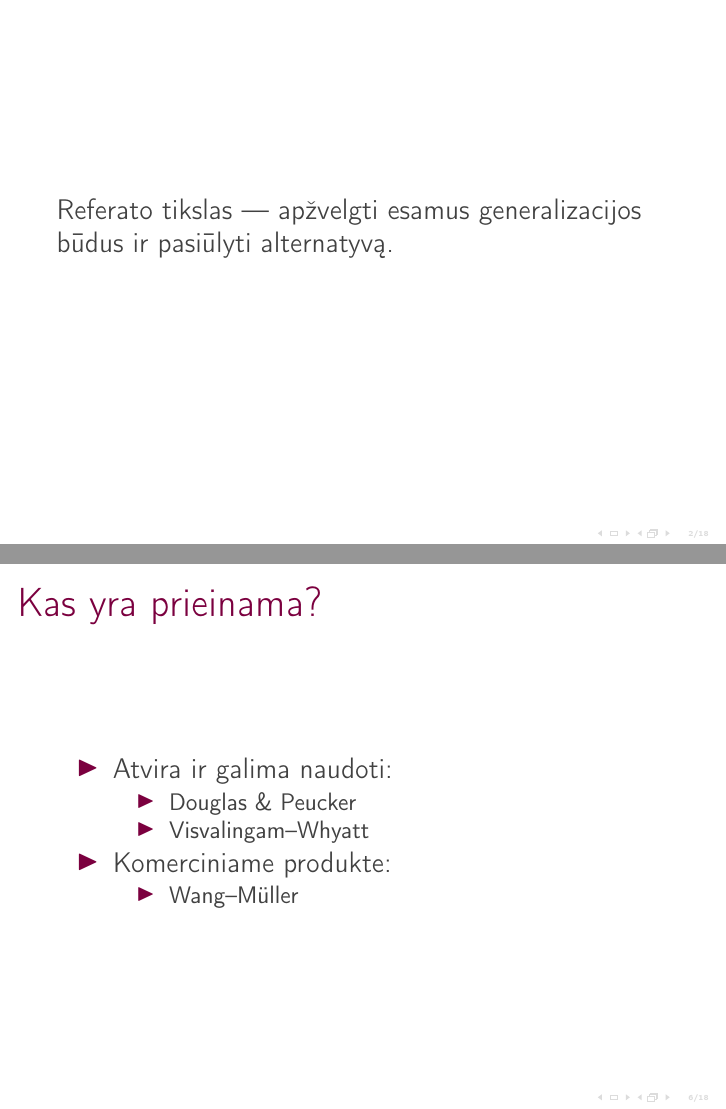
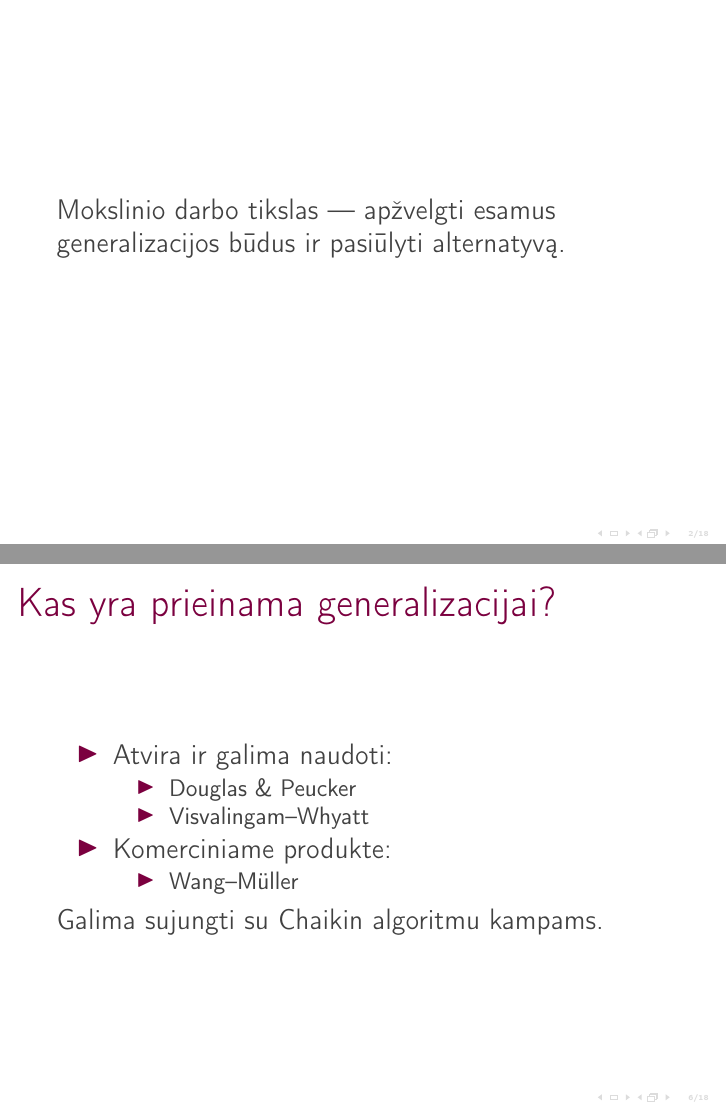
Before and after one commit to motiejus/stud, LaTeX slides (II/Referatas/mj-prezentacija.tex): pages 2 and 13 of 41 before the commit and pages 2 and 15 of 43 after it, joined at a grey line. Compiled offline with pdfLaTeX.

Commit message:
pakeitimai mokslinio darbo pristatymui

```diff
--- a/II/Referatas/mj-prezentacija.tex
+++ b/II/Referatas/mj-prezentacija.tex
@@ -76,7 +76,7 @@
 \end{frame}
 
 \begin{frame}
-    Referato tikslas --- apžvelgti esamus generalizacijos būdus ir pasiūlyti
+    Mokslinio darbo tikslas --- apžvelgti esamus generalizacijos būdus ir pasiūlyti
       alternatyvą.
 \end{frame}
 
@@ -96,7 +96,7 @@
     {\includegraphics[width=\textwidth]{crossing}}
 \end{frame}
 
-\begin{frame}{Kas yra prieinama?}
+\begin{frame}{Kas yra prieinama generalizacijai?}
     \pause
     \begin{itemize}[<+->]
         \item Atvira ir galima naudoti:
@@ -109,6 +109,9 @@
                 \item {\WM}
             \end{itemize}
     \end{itemize}
+
+    \pause
+    Galima sujungti su Chaikin algoritmu kampams.
 \end{frame}
 
 \begin{frame}{Pritaikant dabartinius algoritmus}
```
Also changed, not shown: 1 other file.
